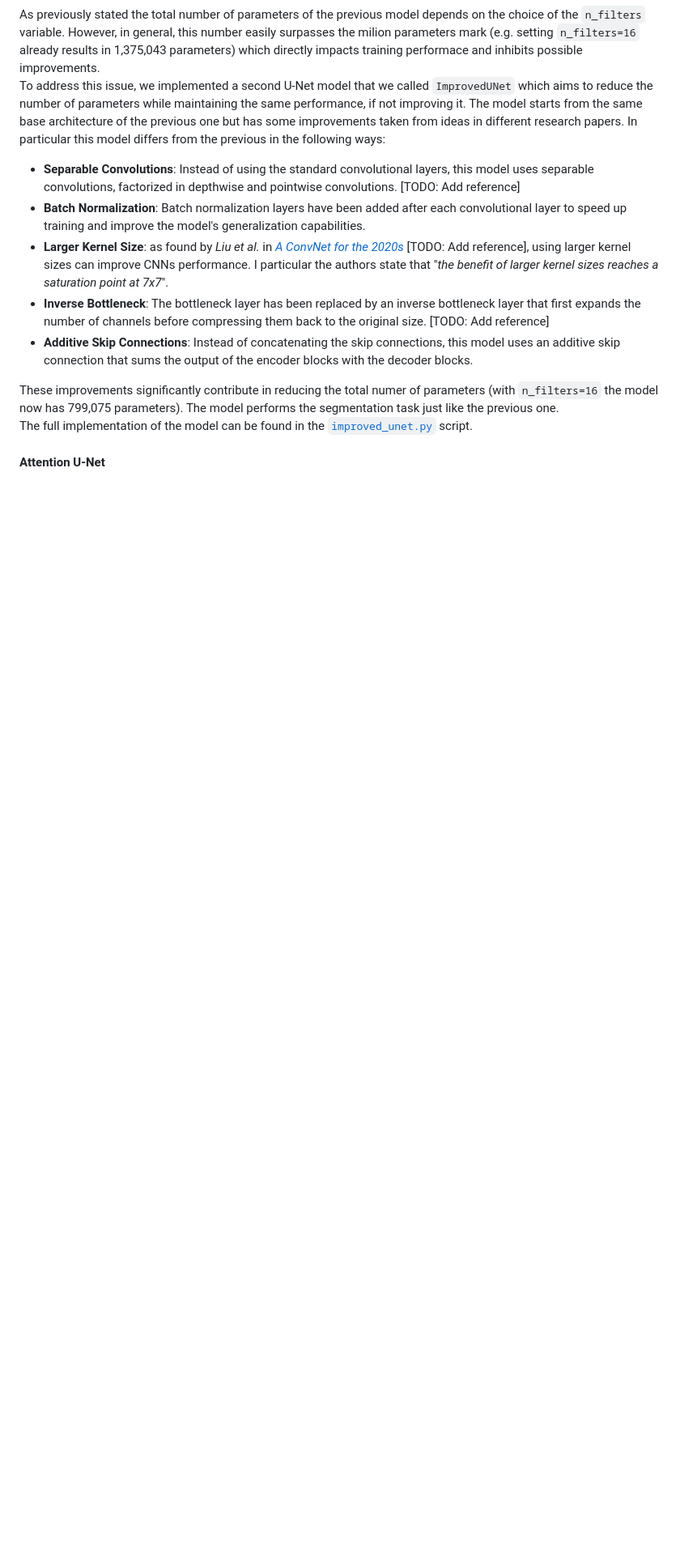
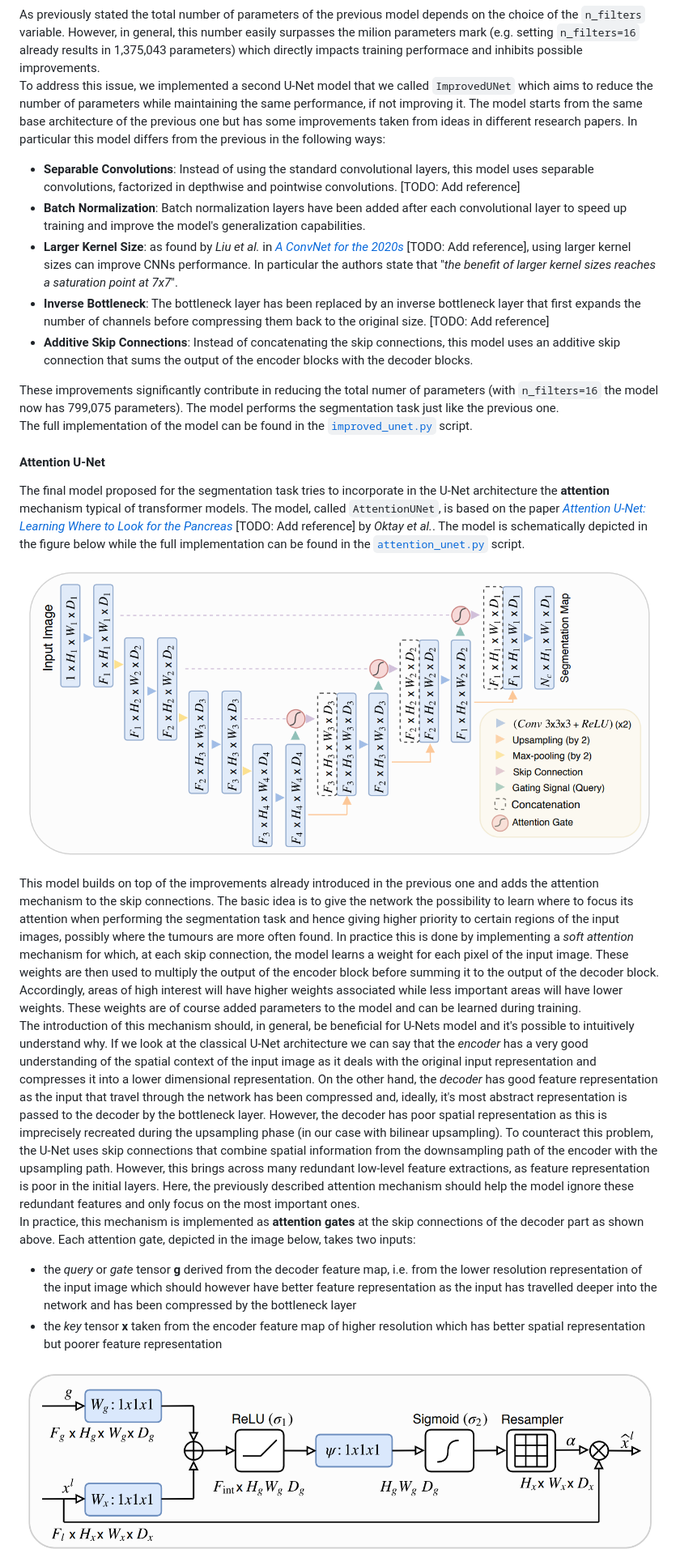
Before and after one commit to marcotallone/deep-learning-project, a Markdown page: README.md, the part around the change printed below. Shown: that part at 81% size. Drawn GitHub-style; pictures changed too: images/attention-gate.png (added); blank space fills up the shorter version.

```diff
--- a/README.md
+++ b/README.md
@@ -325,7 +325,7 @@ To address this issue, we implemented a second U-Net model that we called `Impro
 
 - **Separable Convolutions**: Instead of using the standard convolutional layers, this model uses separable convolutions, factorized in depthwise and pointwise convolutions. [TODO: Add reference]
 - **Batch Normalization**: Batch normalization layers have been added after each convolutional layer to speed up training and improve the model's generalization capabilities.
-- **Larger Kernel Size**: as found by *Liu et al.* in [*A ConvNet for the 2020s*](./papers/Modern-CNNs.pdf) [TODO: Add reference], using larger kernel sizes can improve CNNs performance. I particular the authors state that "*the benefit of larger kernel sizes reaches a saturation point at 7x7*".
+- **Larger Kernel Size**: as found by *Liu et al.* in [*A ConvNet for the 2020s*](./papers/Modern-CNNs.pdf) [TODO: Add reference], using larger kernel sizes can improve CNNs performance. In particular the authors state that "*the benefit of larger kernel sizes reaches a saturation point at 7x7*".
 - **Inverse Bottleneck**: The bottleneck layer has been replaced by an inverse bottleneck layer that first expands the number of channels before compressing them back to the original size. [TODO: Add reference]
 - **Additive Skip Connections**: Instead of concatenating the skip connections, this model uses an additive skip connection that sums the output of the encoder blocks with the decoder blocks.
 
@@ -333,3 +333,17 @@ These improvements significantly contribute in reducing the total numer of param
 The full implementation of the model can be found in the [`improved_unet.py`](./models/improved_unet.py) script.
 
 #### Attention U-Net
+
+The final model proposed for the segmentation task tries to incorporate in the U-Net architecture the **attention** mechanism typical of transformer models. The model, called `AttentionUNet`, is based on the paper [*Attention U-Net: Learning Where to Look for the Pancreas*](./papers/Attention-UNet.pdf) [TODO: Add reference] by *Oktay et al.*. The model is schematically depicted in the figure below while the full implementation can be found in the [`attention_unet.py`](./models/attention_unet.py) script.
+
+![Attention U-Net model](images/attention-unet-architecture.png)
+
+This model builds on top of the improvements already introduced in the previous one and adds the attention mechanism to the skip connections. The basic idea is to give the network the possibility to learn where to focus its attention when performing the segmentation task and hence giving higher priority to certain regions of the input images, possibly where the tumours are more often found. In practice this is done by implementing a *soft attention* mechanism for which, at each skip connection, the model learns a weight for each pixel of the input image. These weights are then used to multiply the output of the encoder block before summing it to the output of the decoder block. Accordingly, areas of high interest will have higher weights associated while less important areas will have lower weights. These weights are of course added parameters to the model and can be learned during training.\
+The introduction of this mechanism should, in general, be beneficial for U-Nets model and it's possible to intuitively understand why. If we look at the classical U-Net architecture we can say that the *encoder* has a very good understanding of the spatial context of the input image as it deals with the original input representation and compresses it into a lower dimensional representation. On the other hand, the *decoder* has good feature representation as the input that travel through the network has been compressed and, ideally, it's most abstract representation is passed to the decoder by the bottleneck layer. However, the decoder has poor spatial representation as this is imprecisely recreated during the upsampling phase (in our case with bilinear upsampling). To counteract this problem, the U-Net uses skip connections that combine spatial information from the downsampling path of the encoder with the upsampling path. However, this brings across many redundant low-level feature extractions, as feature representation is poor in the initial layers. Here, the previously described attention mechanism should help the model ignore these redundant features and only focus on the most important ones.\
+In practice, this mechanism is implemented as **attention gates** at the skip connections of the decoder part as shown above. Each attention gate, depicted in the image below, takes two inputs:
+
+- the *query* or *gate* tensor **g** derived from the decoder feature map, i.e. from the lower resolution representation of the input image which should however have better feature representation as the input has travelled deeper into the network and has been compressed by the bottleneck layer
+- the *key* tensor **x** taken from the encoder feature map of higher resolution which has better spatial representation but poorer feature representation
+
+![Attention gate mechanism](images/attention-gate.png)
+
```
Also changed, not shown: other parts of README.md (+5 -0 lines).
